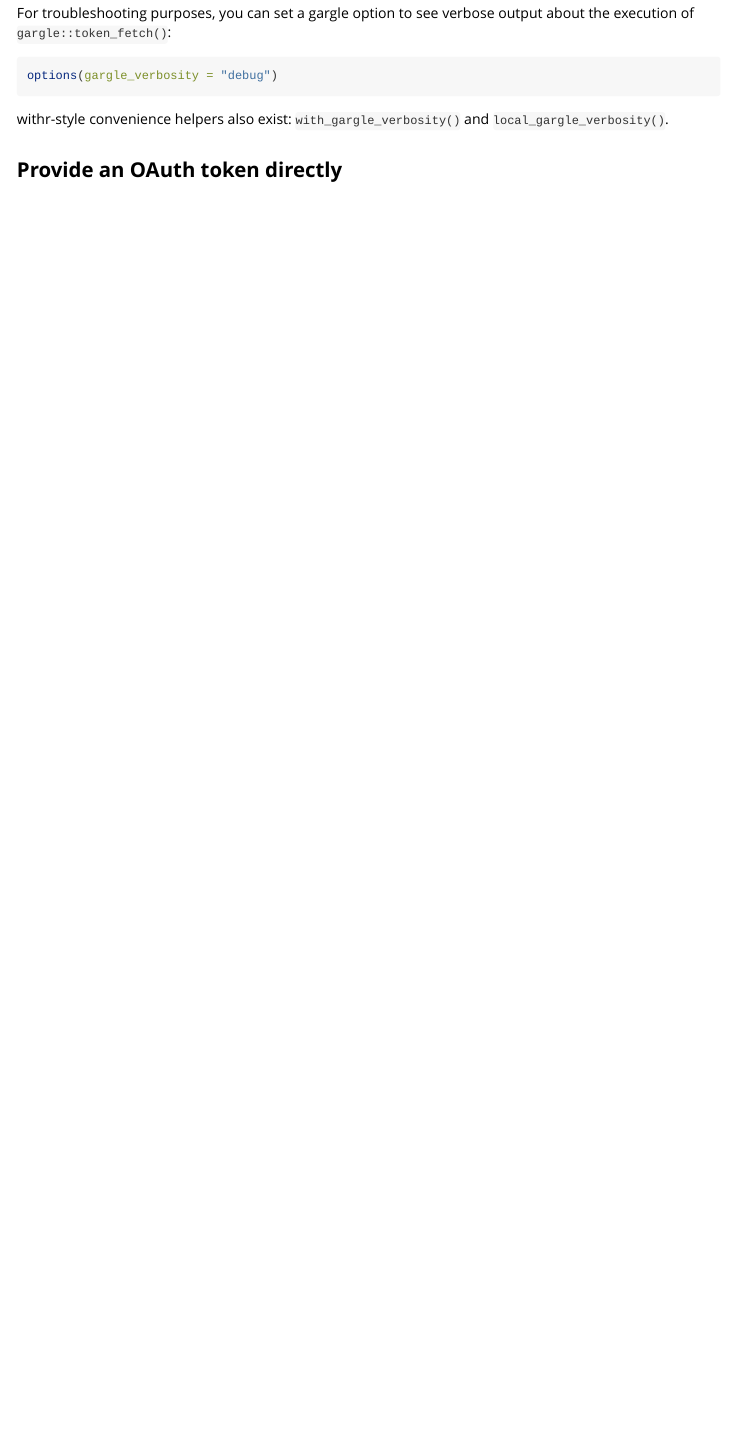
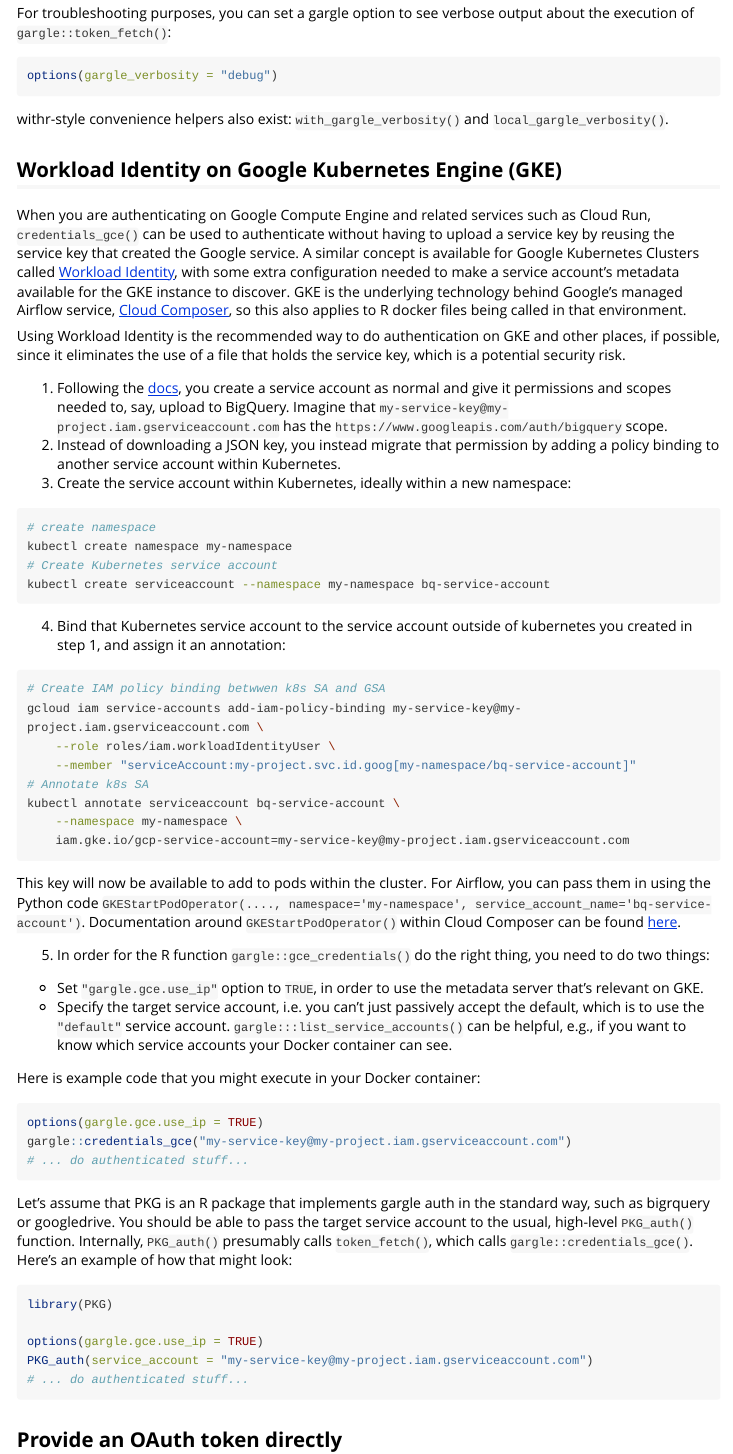
Before and after one commit to r-lib/gargle, an R Markdown document (vignettes/non-interactive-auth.Rmd): the page in a window 1100 px wide, from 2310 px down. Rendered offline with R 4.5, knitr and Pandoc, with nearby package versions; long lines of code are wrapped.

Commit message:
add workload identity docs (#223)
* add workload identity docs

* feedback edits

* Work on the NEWS bullet

* Polish the article

Co-authored-by: Jenny Bryan <jenny.f.bryan@gmail.com>

````diff
--- a/vignettes/non-interactive-auth.Rmd
+++ b/vignettes/non-interactive-auth.Rmd
@@ -121,6 +121,72 @@
 ```
 
 withr-style convenience helpers also exist: `with_gargle_verbosity()` and `local_gargle_verbosity()`.
+
+## Workload Identity on Google Kubernetes Engine (GKE)
+
+When you are authenticating on Google Compute Engine and related services such as Cloud Run, `credentials_gce()` can be used to authenticate without having to upload a service key by reusing the service key that created the Google service.
+A similar concept is available for Google Kubernetes Clusters called [Workload Identity](https://cloud.google.com/kubernetes-engine/docs/how-to/workload-identity), with some extra configuration needed to make a service account's metadata available for the GKE instance to discover.
+GKE is the underlying technology behind Google's managed Airflow service, [Cloud Composer](https://cloud.google.com/composer), so this also applies to R docker files being called in that environment.
+
+Using Workload Identity is the recommended way to do authentication on GKE and other places, if possible, since it eliminates the use of a file that holds the service key, which is a potential security risk.
+
+1. Following the [docs](https://cloud.google.com/kubernetes-engine/docs/how-to/workload-identity), you create a service account as normal and give it permissions and scopes needed to, say, upload to BigQuery.
+Imagine that `my-service-key@my-project.iam.gserviceaccount.com` has the `https://www.googleapis.com/auth/bigquery` scope.
+2.  Instead of downloading a JSON key, you instead migrate that permission by adding a policy binding to another service account within Kubernetes.
+3. Create the service account within Kubernetes, ideally within a new namespace:
+
+```sh
+# create namespace
+kubectl create namespace my-namespace
+# Create Kubernetes service account
+kubectl create serviceaccount --namespace my-namespace bq-service-account
+```
+
+4. Bind that Kubernetes service account to the service account outside of kubernetes you created in step 1, and assign it an annotation:
+
+```sh
+# Create IAM policy binding betwwen k8s SA and GSA
+gcloud iam service-accounts add-iam-policy-binding my-service-key@my-project.iam.gserviceaccount.com \
+    --role roles/iam.workloadIdentityUser \
+    --member "serviceAccount:my-project.svc.id.goog[my-namespace/bq-service-account]"
+# Annotate k8s SA
+kubectl annotate serviceaccount bq-service-account \
+    --namespace my-namespace \
+    iam.gke.io/gcp-service-account=my-service-key@my-project.iam.gserviceaccount.com
+```
+
+This key will now be available to add to pods within the cluster.
+For Airflow, you can pass them in using the Python code `GKEStartPodOperator(...., namespace='my-namespace', service_account_name='bq-service-account')`.
+Documentation around `GKEStartPodOperator()` within Cloud Composer can be found [here](https://cloud.google.com/composer/docs/composer-2/use-gke-operator).
+
+5. In order for the R function `gargle::gce_credentials()` do the right thing, you need to do two things:
+  - Set `"gargle.gce.use_ip"` option to `TRUE`, in order to use the metadata
+    server that's relevant on GKE.
+  - Specify the target service account, i.e. you can't just passively accept the
+    default, which is to use the `"default"` service account.
+    `gargle:::list_service_accounts()` can be helpful, e.g., if you want to
+    know which service accounts your Docker container can see.
+
+Here is example code that you might execute in your Docker container:
+
+```{r eval = FALSE}
+options(gargle.gce.use_ip = TRUE)
+gargle::credentials_gce("my-service-key@my-project.iam.gserviceaccount.com")
+# ... do authenticated stuff...
+```
+
+Let's assume that PKG is an R package that implements gargle auth in the standard way, such as bigrquery or googledrive.
+You should be able to pass the target service account to the usual, high-level `PKG_auth()` function.
+Internally, `PKG_auth()` presumably calls `token_fetch()`, which calls `gargle::credentials_gce()`.
+Here's an example of how that might look:
+
+```{r, eval = FALSE}
+library(PKG)
+
+options(gargle.gce.use_ip = TRUE)
+PKG_auth(service_account = "my-service-key@my-project.iam.gserviceaccount.com")
+# ... do authenticated stuff...
+```
 
 ## Provide an OAuth token directly
 
````
Also changed, not shown: NEWS.md (+4 -0 lines).
